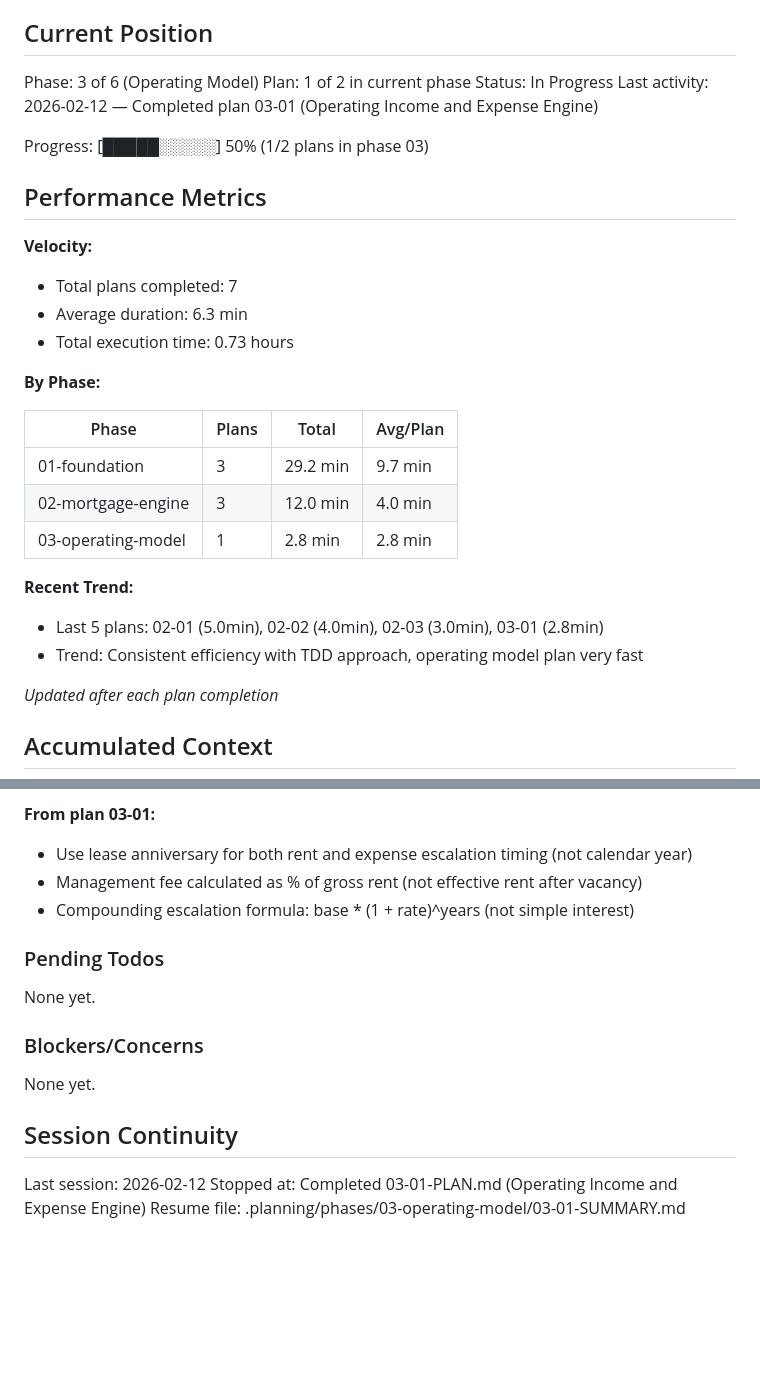
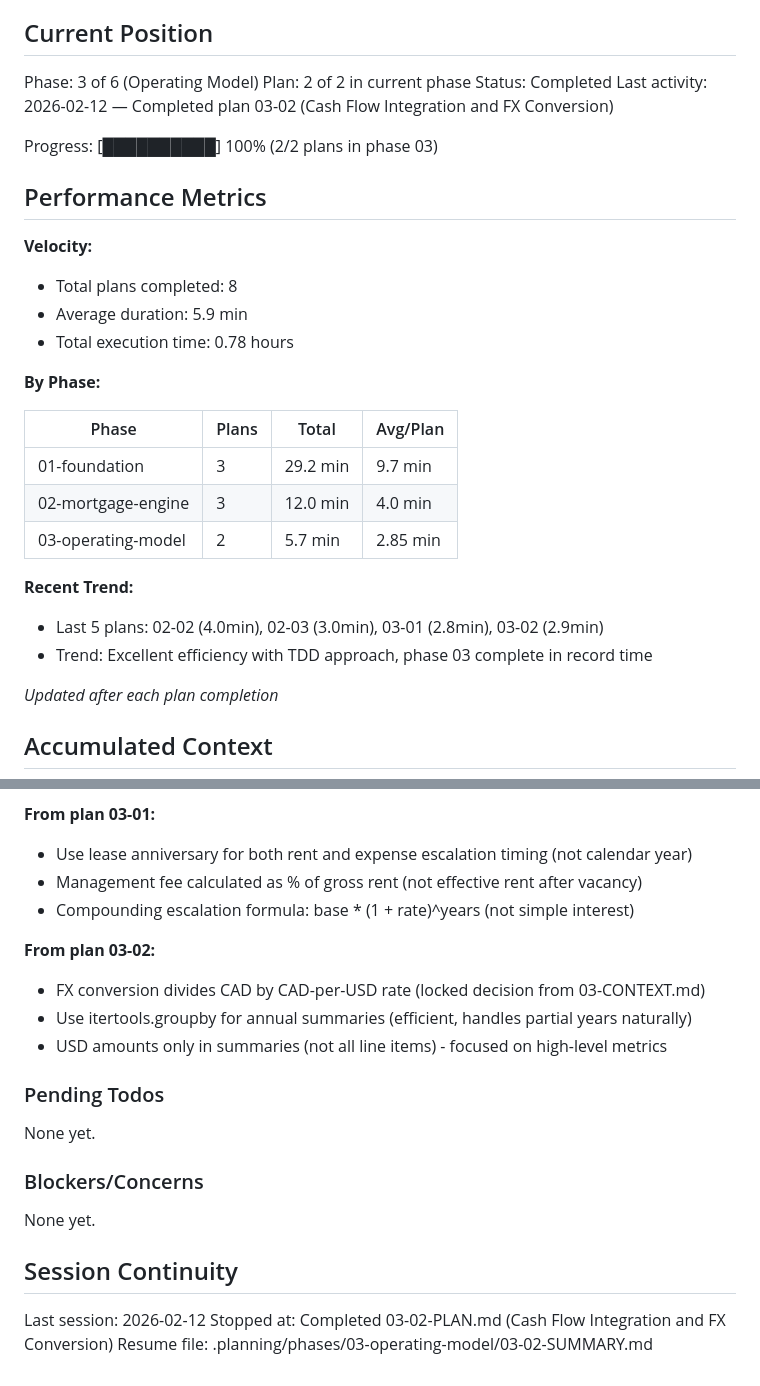
Before and after one commit to SergeNasr/maple-return, a Markdown page: .planning/STATE.md, 2 parts joined by grey strips. Rendered like a GitHub page; blank space fills up the shorter version.

Commit message:
docs(03-02): complete cash flow integration plan
- Add 03-02-SUMMARY.md with execution details
- Update STATE.md to reflect plan completion
- Phase 03 now 100% complete (2/2 plans)
- Record decisions: FX conversion, itertools.groupby, USD in summaries

```diff
--- a/.planning/STATE.md
+++ b/.planning/STATE.md
@@ -10,18 +10,18 @@ See: .planning/PROJECT.md (updated 2026-02-08)
 ## Current Position
 
 Phase: 3 of 6 (Operating Model)
-Plan: 1 of 2 in current phase
-Status: In Progress
-Last activity: 2026-02-12 — Completed plan 03-01 (Operating Income and Expense Engine)
+Plan: 2 of 2 in current phase
+Status: Completed
+Last activity: 2026-02-12 — Completed plan 03-02 (Cash Flow Integration and FX Conversion)
 
-Progress: [█████░░░░░] 50% (1/2 plans in phase 03)
+Progress: [██████████] 100% (2/2 plans in phase 03)
 
 ## Performance Metrics
 
 **Velocity:**
-- Total plans completed: 7
-- Average duration: 6.3 min
-- Total execution time: 0.73 hours
+- Total plans completed: 8
+- Average duration: 5.9 min
+- Total execution time: 0.78 hours
 
 **By Phase:**
 
@@ -29,11 +29,11 @@ Progress: [█████░░░░░] 50% (1/2 plans in phase 03)
 |-------|-------|-------|----------|
 | 01-foundation | 3 | 29.2 min | 9.7 min |
 | 02-mortgage-engine | 3 | 12.0 min | 4.0 min |
-| 03-operating-model | 1 | 2.8 min | 2.8 min |
+| 03-operating-model | 2 | 5.7 min | 2.85 min |
 
 **Recent Trend:**
-- Last 5 plans: 02-01 (5.0min), 02-02 (4.0min), 02-03 (3.0min), 03-01 (2.8min)
-- Trend: Consistent efficiency with TDD approach, operating model plan very fast
+- Last 5 plans: 02-02 (4.0min), 02-03 (3.0min), 03-01 (2.8min), 03-02 (2.9min)
+- Trend: Excellent efficiency with TDD approach, phase 03 complete in record time
 
 *Updated after each plan completion*
 
@@ -91,6 +91,11 @@ Recent decisions affecting current work:
 - Management fee calculated as % of gross rent (not effective rent after vacancy)
 - Compounding escalation formula: base * (1 + rate)^years (not simple interest)
 
+**From plan 03-02:**
+- FX conversion divides CAD by CAD-per-USD rate (locked decision from 03-CONTEXT.md)
+- Use itertools.groupby for annual summaries (efficient, handles partial years naturally)
+- USD amounts only in summaries (not all line items) - focused on high-level metrics
+
 ### Pending Todos
 
 None yet.
@@ -102,5 +107,5 @@ None yet.
 ## Session Continuity
 
 Last session: 2026-02-12
-Stopped at: Completed 03-01-PLAN.md (Operating Income and Expense Engine)
-Resume file: .planning/phases/03-operating-model/03-01-SUMMARY.md
+Stopped at: Completed 03-02-PLAN.md (Cash Flow Integration and FX Conversion)
+Resume file: .planning/phases/03-operating-model/03-02-SUMMARY.md
```
Also changed, not shown: 1 other file.
